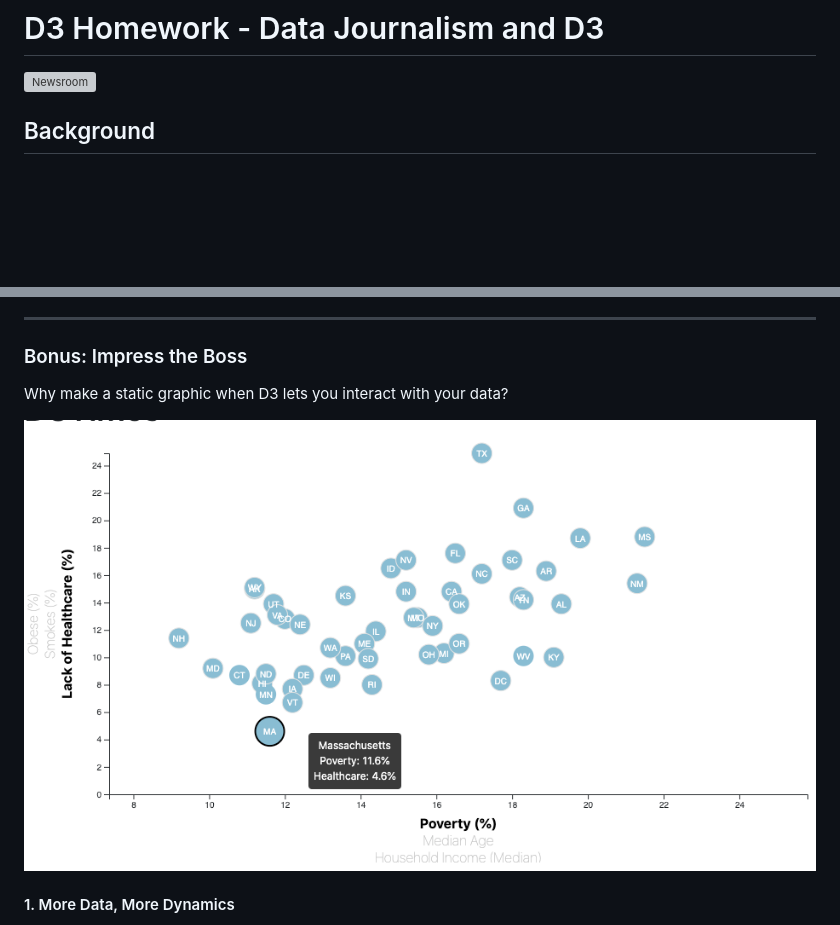
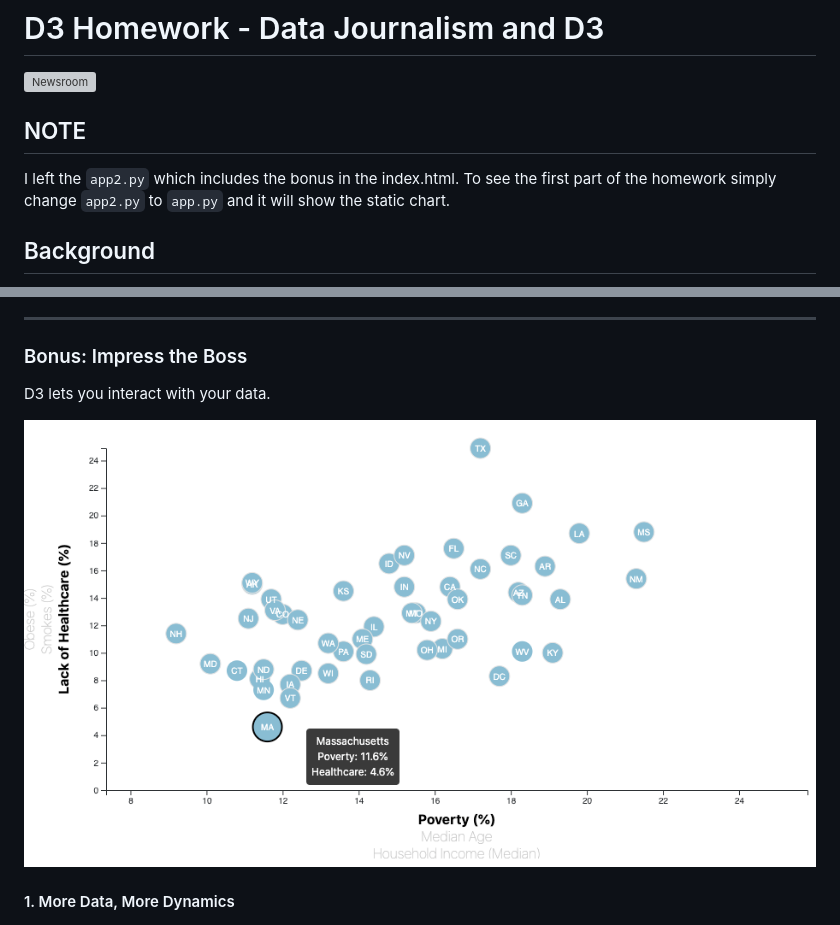
Before and after one commit to annmcnamara/D3-challenge, a Markdown page: README.md, 2 parts joined by grey strips. Rendered like a GitHub page; pictures changed too: Images/chart2.png; blank space fills up the shorter version; grey boxes are pictures that could not be loaded.

```diff
--- a/README.md
+++ b/README.md
@@ -1,6 +1,9 @@
 # D3 Homework - Data Journalism and D3
 
 ![Newsroom](https://media.giphy.com/media/YfRc9QhF2lBMQ/giphy.gif)
+
+## NOTE
+I left the `app2.py` which includes the bonus in the index.html.  To see the first part of the homework simply change `app2.py` to `app.py` and it will show the static chart.
 
 ## Background
 
@@ -32,7 +35,7 @@ Using the D3 techniques, scatter plot was created that represents each state wit
 
 ### Bonus: Impress the Boss
 
-Why make a static graphic when D3 lets you interact with your data?
+D3 lets you interact with your data.
 
 ![7-animated-scatter](Images/chart2.png)
 
```
